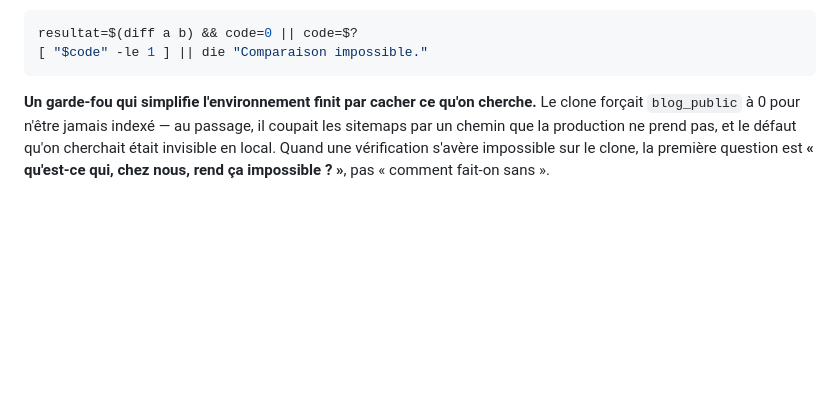
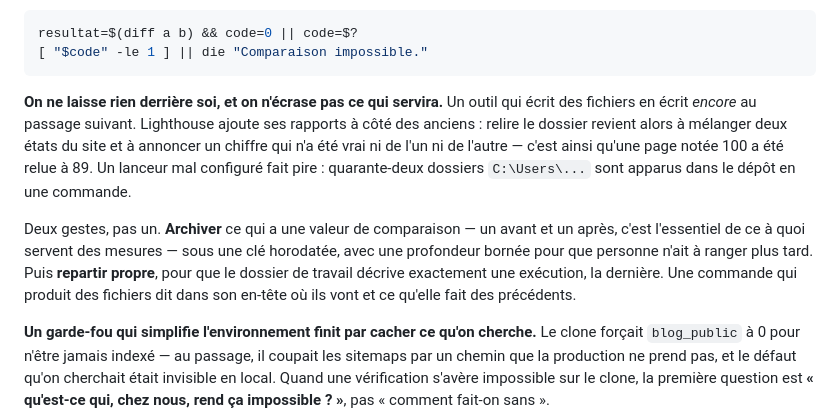
Before and after one commit to ltruchot/wordpress-theme-st-jo, a Markdown page: CLAUDE.md, the part around the change. Rendered like a GitHub page; blank space fills up the shorter version.

Commit message:
Ajoute la regle du menage et de l'archivage apres mesure
Un outil qui ecrit des fichiers en ecrit encore au passage suivant.
Lighthouse ajoute ses rapports a cote des anciens : relire le dossier
revient alors a melanger deux etats du site et a annoncer un chiffre qui
n'a ete vrai ni de l'un ni de l'autre. C'est arrive ici -- une page notee
100 relue a 89.

Deux gestes, pas un : archiver ce qui a une valeur de comparaison sous une
cle horodatee et a profondeur bornee, puis repartir propre pour que le
dossier de travail decrive exactement une execution.

Co-Authored-By: Claude Opus 5 <noreply@anthropic.com>

````diff
--- a/CLAUDE.md
+++ b/CLAUDE.md
@@ -89,6 +89,19 @@ est pire que pas de comparaison. On accepte les codes attendus, on s'arrête sur
 resultat=$(diff a b) && code=0 || code=$?
 [ "$code" -le 1 ] || die "Comparaison impossible."
 ```
+
+**On ne laisse rien derrière soi, et on n'écrase pas ce qui servira.** Un outil qui écrit des
+fichiers en écrit *encore* au passage suivant. Lighthouse ajoute ses rapports à côté des anciens :
+relire le dossier revient alors à mélanger deux états du site et à annoncer un chiffre qui n'a été
+vrai ni de l'un ni de l'autre — c'est ainsi qu'une page notée 100 a été relue à 89. Un lanceur mal
+configuré fait pire : quarante-deux dossiers `C:\Users\...` sont apparus dans le dépôt en une
+commande.
+
+Deux gestes, pas un. **Archiver** ce qui a une valeur de comparaison — un avant et un après, c'est
+l'essentiel de ce à quoi servent des mesures — sous une clé horodatée, avec une profondeur bornée
+pour que personne n'ait à ranger plus tard. Puis **repartir propre**, pour que le dossier de travail
+décrive exactement une exécution, la dernière. Une commande qui produit des fichiers dit dans son
+en-tête où ils vont et ce qu'elle fait des précédents.
 
 **Un garde-fou qui simplifie l'environnement finit par cacher ce qu'on cherche.** Le clone forçait
 `blog_public` à 0 pour n'être jamais indexé — au passage, il coupait les sitemaps par un chemin que
````
Also changed, not shown: 1 other file.
